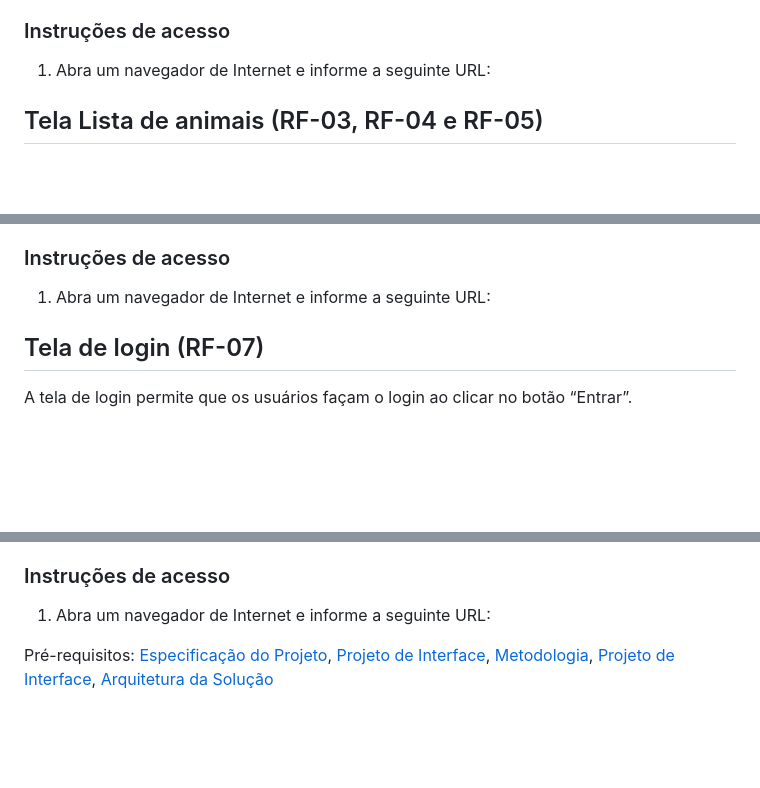
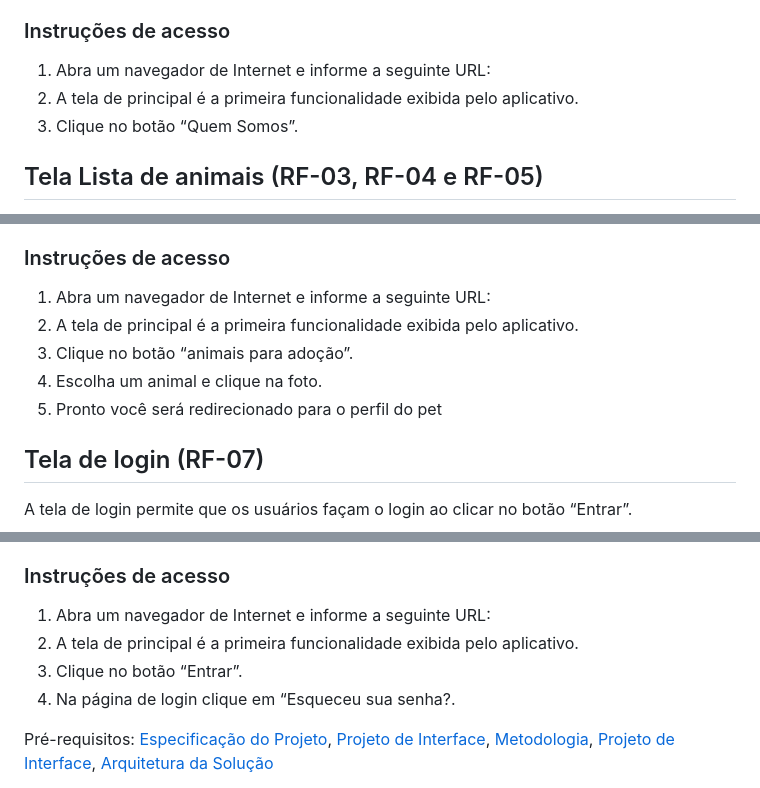
Before and after one commit to ICEI-PUC-Minas-PMV-ADS/pmv-ads-2023-1-e1-proj-web-t9-time1_matchpet, a Markdown page: docs/07-Programação de Funcionalidades.md, 3 parts joined by grey strips. Drawn GitHub-style; blank space fills up the shorter version.

Commit message:
Update 07-Programação de Funcionalidades.md
- Add instruções de acesso

```diff
--- a/docs/07-Programação de Funcionalidades.md
+++ b/docs/07-Programação de Funcionalidades.md
@@ -32,6 +33,8 @@ O site deve exibir uma página do menu “Quem somos”.
 
 ### Instruções de acesso
 1. Abra um navegador de Internet e informe a seguinte URL:
+2. A tela de principal é a primeira funcionalidade exibida pelo aplicativo.
+3. Clique no botão “Quem Somos”.
 
 
 ## Tela Lista de animais (RF-03, RF-04 e RF-05)
@@ -69,6 +74,12 @@ Permite que o usuário visualize os animais disponíveis para adoção, faça bu
 
 ### Instruções de acesso
 1. Abra um navegador de Internet e informe a seguinte URL:
+2. A tela de principal é a primeira funcionalidade exibida pelo aplicativo.
+3. Clique no botão “animais para adoção”.
+4. Escolha um animal e clique na foto.
+5. Pronto você será redirecionado para o perfil do pet
+
+
 
 
 
@@ -123,6 +138,9 @@ Na tela esqueceu a senha, o usuário pode recuperar sua senha ao digitar seu end
 
 ### Instruções de acesso
 1. Abra um navegador de Internet e informe a seguinte URL:
+2. A tela de principal é a primeira funcionalidade exibida pelo aplicativo.
+3. Clique no botão “Entrar”.
+4. Na página de login clique em “Esqueceu sua senha?.
 
 
 <span style="color:red">Pré-requisitos: <a href="2-Especificação do Projeto.md"> Especificação do Projeto</a></span>, <a href="3-Projeto de Interface.md"> Projeto de Interface</a>, <a href="4-Metodologia.md"> Metodologia</a>, <a href="3-Projeto de Interface.md"> Projeto de Interface</a>, <a href="5-Arquitetura da Solução.md"> Arquitetura da Solução</a>
```
Also changed, not shown: other parts of docs/07-Programação de Funcionalidades.md (+7 -0 lines).
